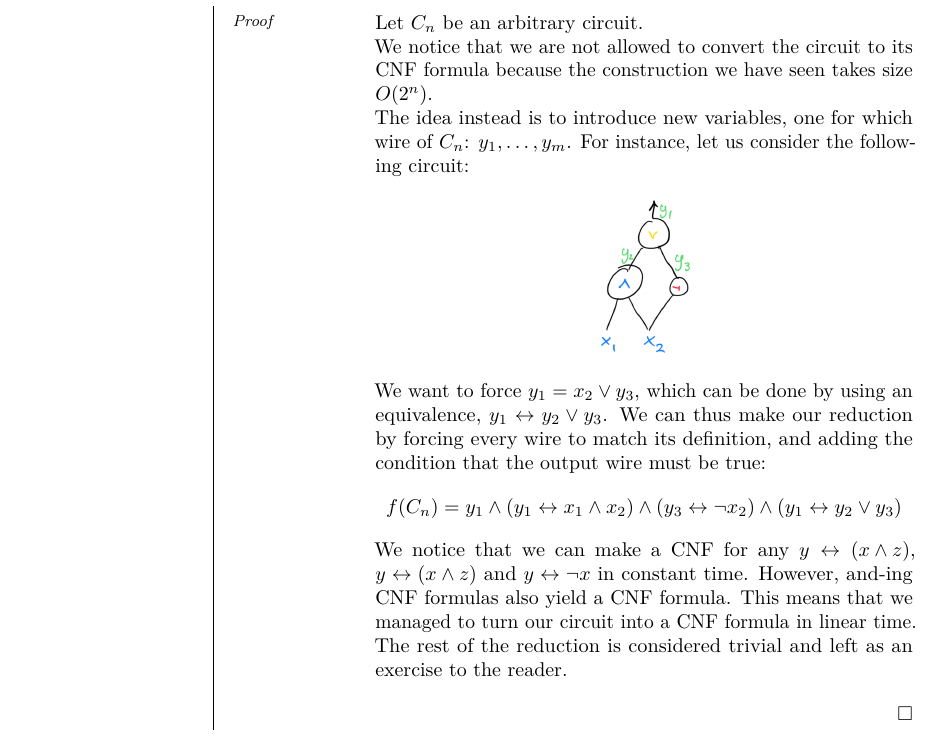
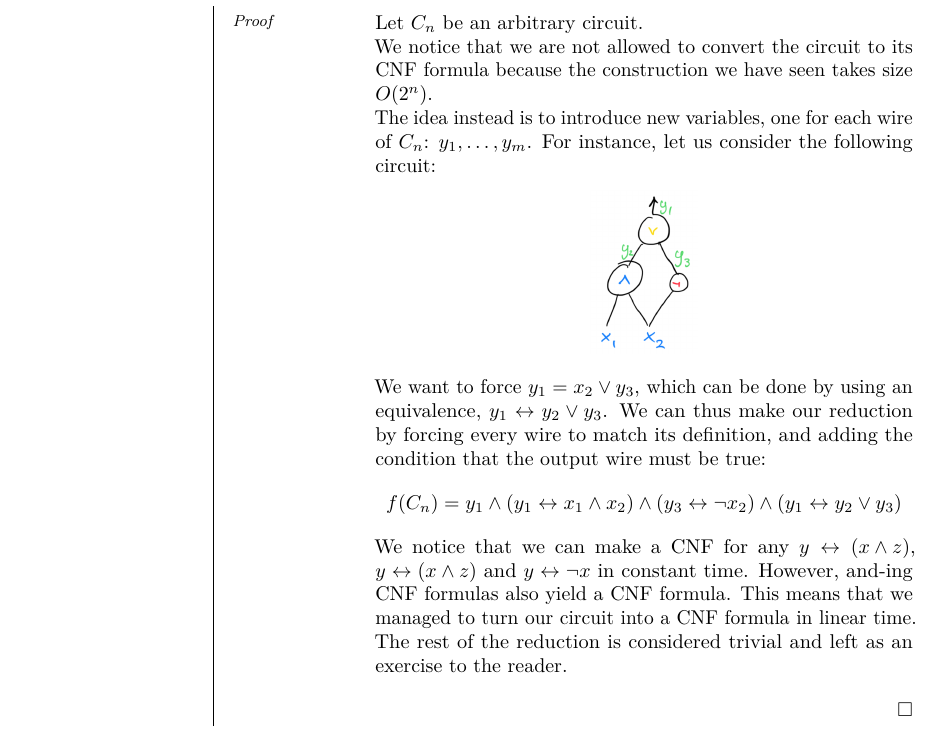
Before and after one commit to JoachimFavre/UniversityNotes, a LaTeX document (BA4/NotesCours/TheoryOfComputation/Lecture11/lecture11.tex): part of page 4 of 4, cut so that both start at the same text. Compiled offline with LuaLaTeX.

Commit message:
Fixed typo thanks to Paul Tissot

```diff
--- a/BA4/NotesCours/TheoryOfComputation/Lecture11/lecture11.tex
+++ b/BA4/NotesCours/TheoryOfComputation/Lecture11/lecture11.tex
@@ -167,7 +167,7 @@
 
         We notice that we are not allowed to convert the circuit to its CNF formula because the construction we have seen takes size $O\left(2^n\right)$.
 
-        The idea instead is to introduce new variables, one for which wire of $C_n$: $y_1, \ldots, y_m$. For instance, let us consider the following circuit:
+        The idea instead is to introduce new variables, one for each wire of $C_n$: $y_1, \ldots, y_m$. For instance, let us consider the following circuit:
         \imagehere[0.2]{ReductionCSAT-SAT.png}
 
         We want to force $y_1 = x_2 \lor y_3$, which can be done by using an equivalence, $y_1 \leftrightarrow y_2 \lor y_3$. We can thus make our reduction by forcing every wire to match its definition, and adding the condition that the output wire must be true:
```
